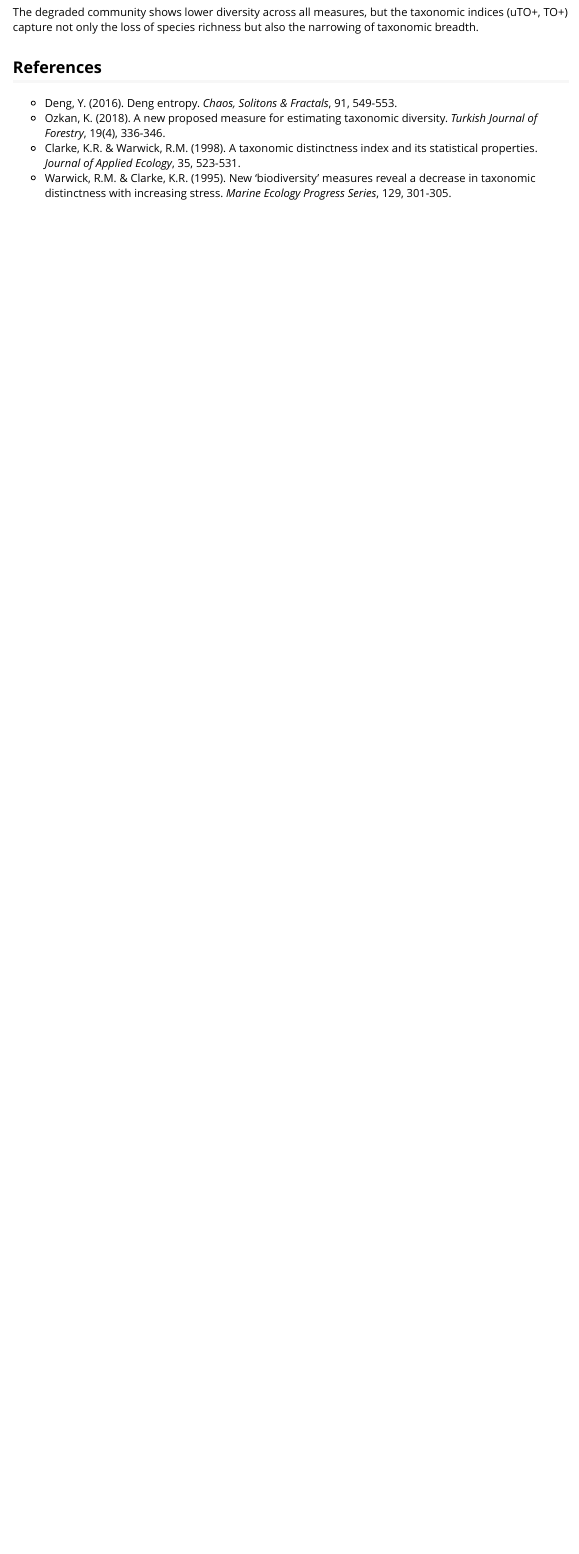
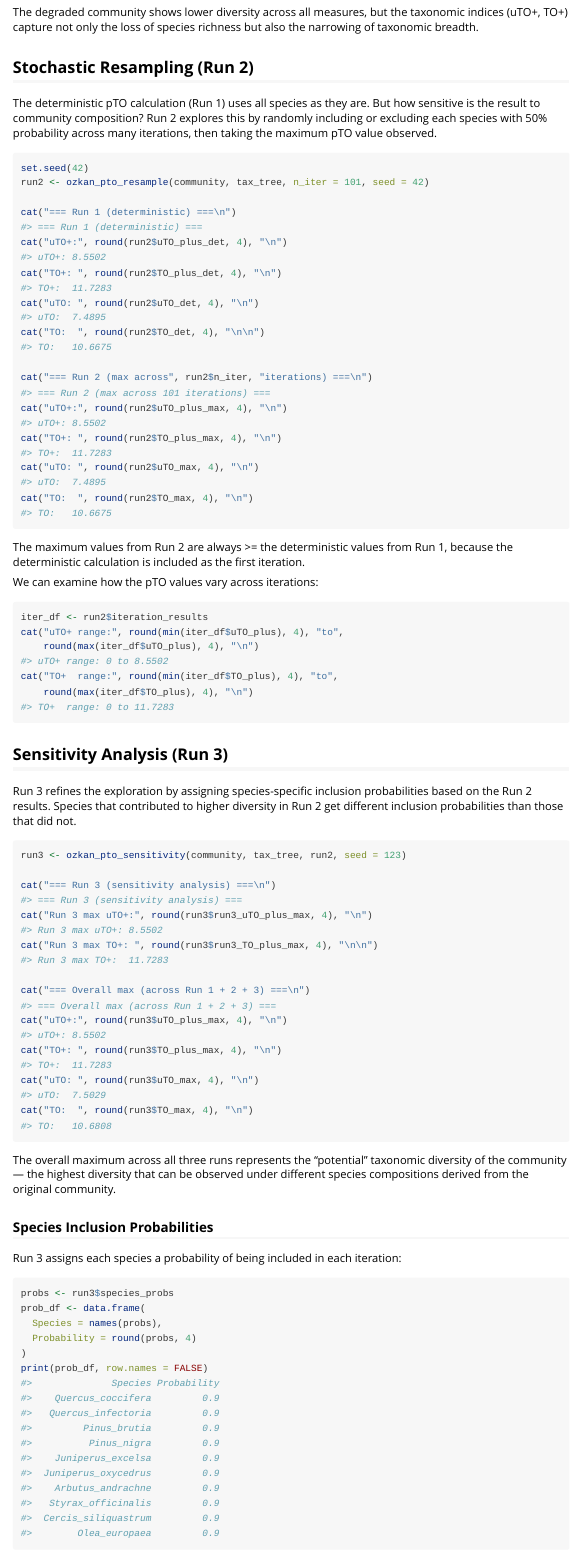
Before and after one commit to mgorgoz/taxonomic-diversity-r, an R Markdown document (vignettes/introduction.Rmd): the page in a window 1100 px wide, from 4960 px down. Rendered offline with R 4.5, knitr and Pandoc, with nearby package versions.

Commit message:
docs: add Run 2 (stochastic resampling) and Run 3 (sensitivity analysis) to vignette

````diff
--- a/vignettes/introduction.Rmd
+++ b/vignettes/introduction.Rmd
@@ -210,3 +210,86 @@
 taxonomic indices (uTO+, TO+) capture not only the loss of species richness
 but also the narrowing of taxonomic breadth.
 
+## Stochastic Resampling (Run 2)
+
+The deterministic pTO calculation (Run 1) uses all species as they are.
+But how sensitive is the result to community composition? Run 2 explores
+this by randomly including or excluding each species with 50% probability
+across many iterations, then taking the maximum pTO value observed.
+
+```{r run2}
+set.seed(42)
+run2 <- ozkan_pto_resample(community, tax_tree, n_iter = 101, seed = 42)
+
+cat("=== Run 1 (deterministic) ===\n")
+cat("uTO+:", round(run2$uTO_plus_det, 4), "\n")
+cat("TO+: ", round(run2$TO_plus_det, 4), "\n")
+cat("uTO: ", round(run2$uTO_det, 4), "\n")
+cat("TO:  ", round(run2$TO_det, 4), "\n\n")
+
+cat("=== Run 2 (max across", run2$n_iter, "iterations) ===\n")
+cat("uTO+:", round(run2$uTO_plus_max, 4), "\n")
+cat("TO+: ", round(run2$TO_plus_max, 4), "\n")
+cat("uTO: ", round(run2$uTO_max, 4), "\n")
+cat("TO:  ", round(run2$TO_max, 4), "\n")
+```
+
+The maximum values from Run 2 are always >= the deterministic values from
+Run 1, because the deterministic calculation is included as the first
+iteration.
+
+We can examine how the pTO values vary across iterations:
+
+```{r run2_summary}
+iter_df <- run2$iteration_results
+cat("uTO+ range:", round(min(iter_df$uTO_plus), 4), "to",
+    round(max(iter_df$uTO_plus), 4), "\n")
+cat("TO+  range:", round(min(iter_df$TO_plus), 4), "to",
+    round(max(iter_df$TO_plus), 4), "\n")
+```
+
+## Sensitivity Analysis (Run 3)
+
+Run 3 refines the exploration by assigning species-specific inclusion
+probabilities based on the Run 2 results. Species that contributed to
+higher diversity in Run 2 get different inclusion probabilities than
+those that did not.
+
+```{r run3}
+run3 <- ozkan_pto_sensitivity(community, tax_tree, run2, seed = 123)
+
+cat("=== Run 3 (sensitivity analysis) ===\n")
+cat("Run 3 max uTO+:", round(run3$run3_uTO_plus_max, 4), "\n")
+cat("Run 3 max TO+: ", round(run3$run3_TO_plus_max, 4), "\n\n")
+
+cat("=== Overall max (across Run 1 + 2 + 3) ===\n")
+cat("uTO+:", round(run3$uTO_plus_max, 4), "\n")
+cat("TO+: ", round(run3$TO_plus_max, 4), "\n")
+cat("uTO: ", round(run3$uTO_max, 4), "\n")
+cat("TO:  ", round(run3$TO_max, 4), "\n")
+```
+
+The overall maximum across all three runs represents the "potential"
+taxonomic diversity of the community — the highest diversity that can
+be observed under different species compositions derived from the
+original community.
+
+### Species Inclusion Probabilities
+
+Run 3 assigns each species a probability of being included in each
+iteration:
+
+```{r species_probs}
+probs <- run3$species_probs
+prob_df <- data.frame(
+  Species = names(probs),
+  Probability = round(probs, 4)
+)
+print(prob_df, row.names = FALSE)
+```
+
+## Full Pipeline Summary
+
+The complete Ozkan (2018) analysis pipeline runs three stages:
+
+```{r pipeline_summary}
````
Also changed, not shown: vignettes/introduction.Rmd (17 more changed lines).
